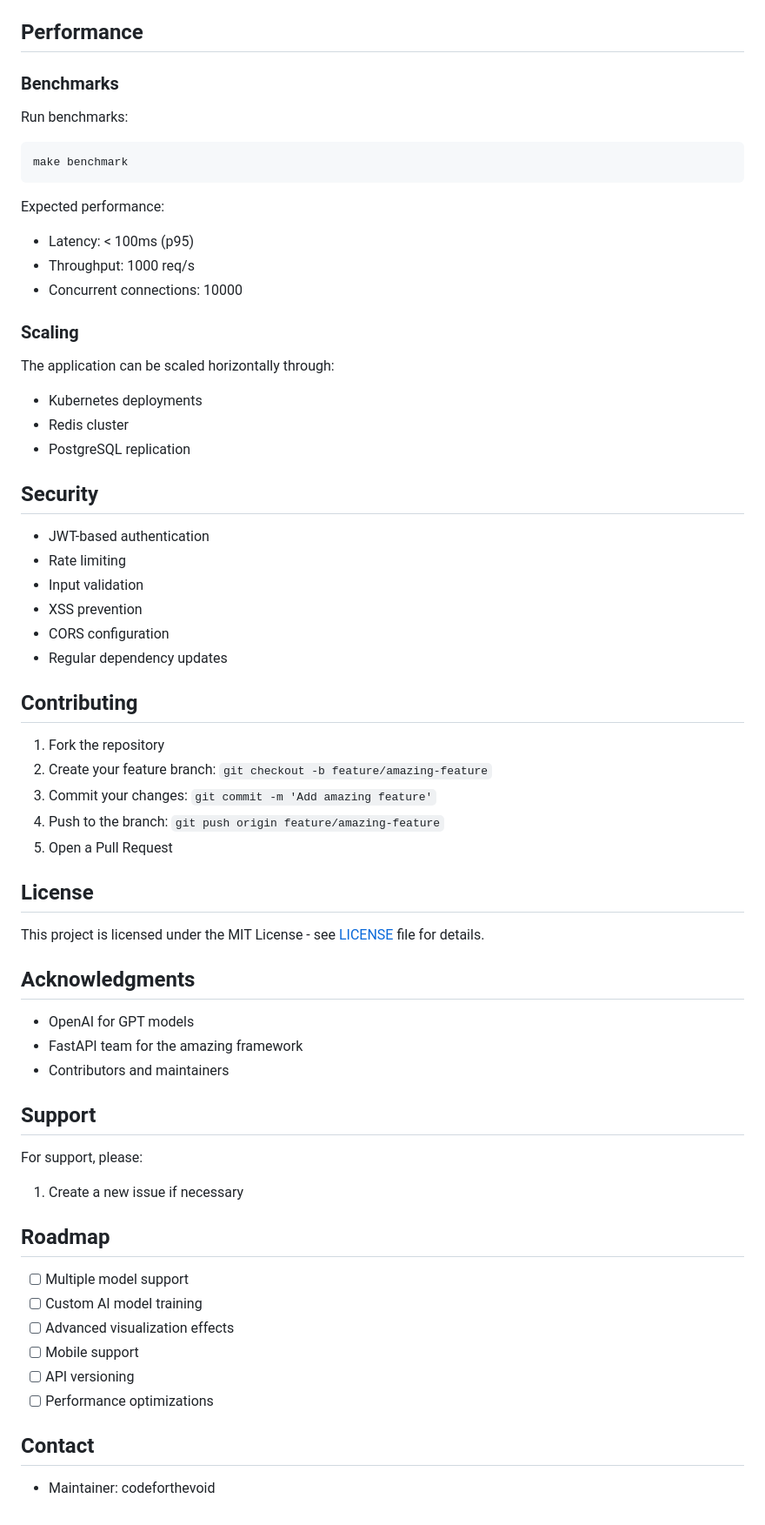
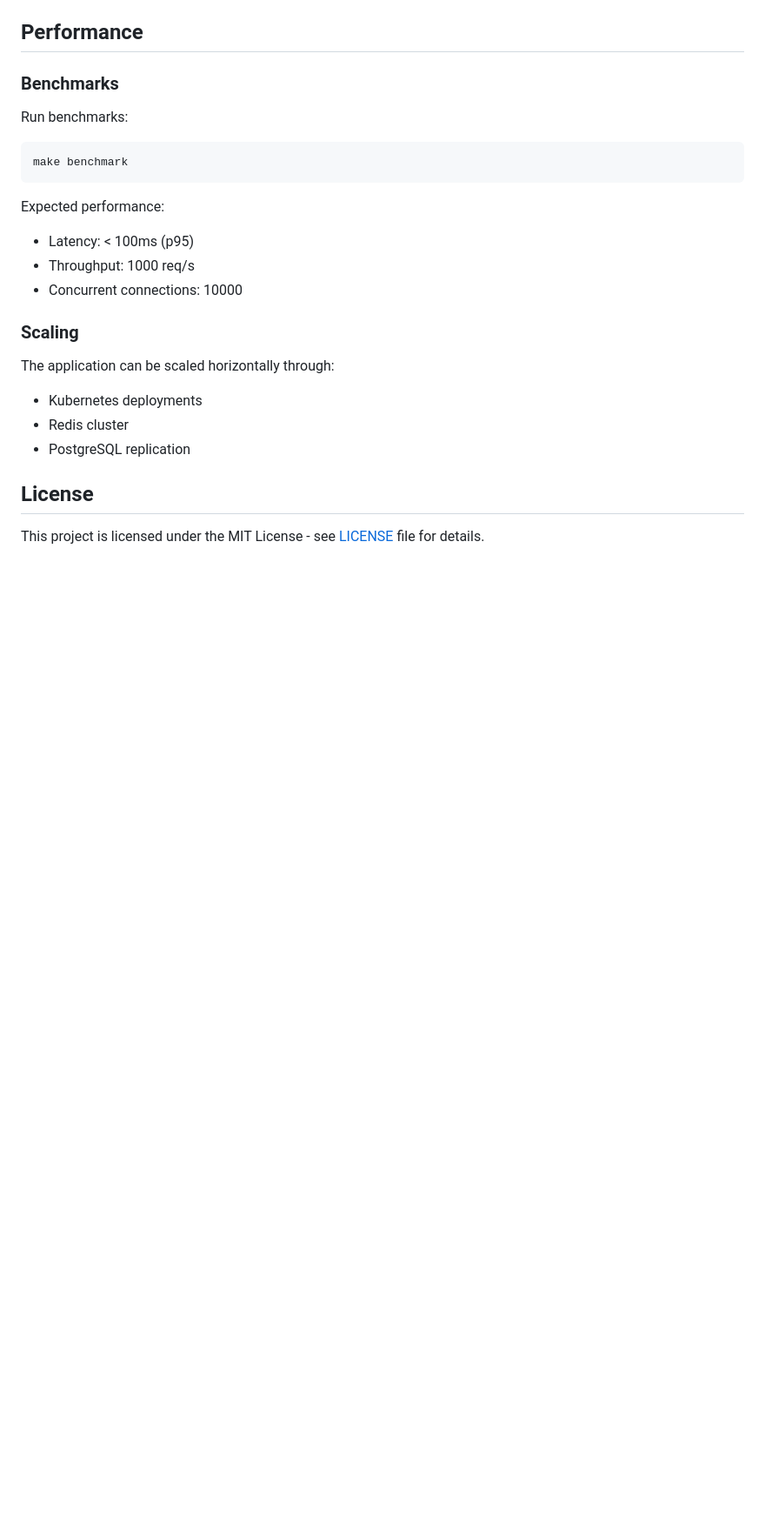
Before and after one commit to codeforthevoid/codeforthevoid, a Markdown page: README.md, the part around the change. Shown: that part at 87% size. GitHub-like rendering; blank space fills up the shorter version.

```diff
--- a/README.md
+++ b/README.md
@@ -192,47 +192,7 @@ The application can be scaled horizontally through:
 - Redis cluster
 - PostgreSQL replication
 
-## Security
-
-- JWT-based authentication
-- Rate limiting
-- Input validation
-- XSS prevention
-- CORS configuration
-- Regular dependency updates
-
-## Contributing
-
-1. Fork the repository
-2. Create your feature branch: `git checkout -b feature/amazing-feature`
-3. Commit your changes: `git commit -m 'Add amazing feature'`
-4. Push to the branch: `git push origin feature/amazing-feature`
-5. Open a Pull Request
 
 ## License
 
 This project is licensed under the MIT License - see [LICENSE](LICENSE) file for details.
-
-## Acknowledgments
-
-- OpenAI for GPT models
-- FastAPI team for the amazing framework
-- Contributors and maintainers
-
-## Support
-
-For support, please:
-1. Create a new issue if necessary
-
-## Roadmap
-
-- [ ] Multiple model support
-- [ ] Custom AI model training
-- [ ] Advanced visualization effects
-- [ ] Mobile support
-- [ ] API versioning
-- [ ] Performance optimizations
-
-## Contact
-
-- Maintainer: codeforthevoid
```
